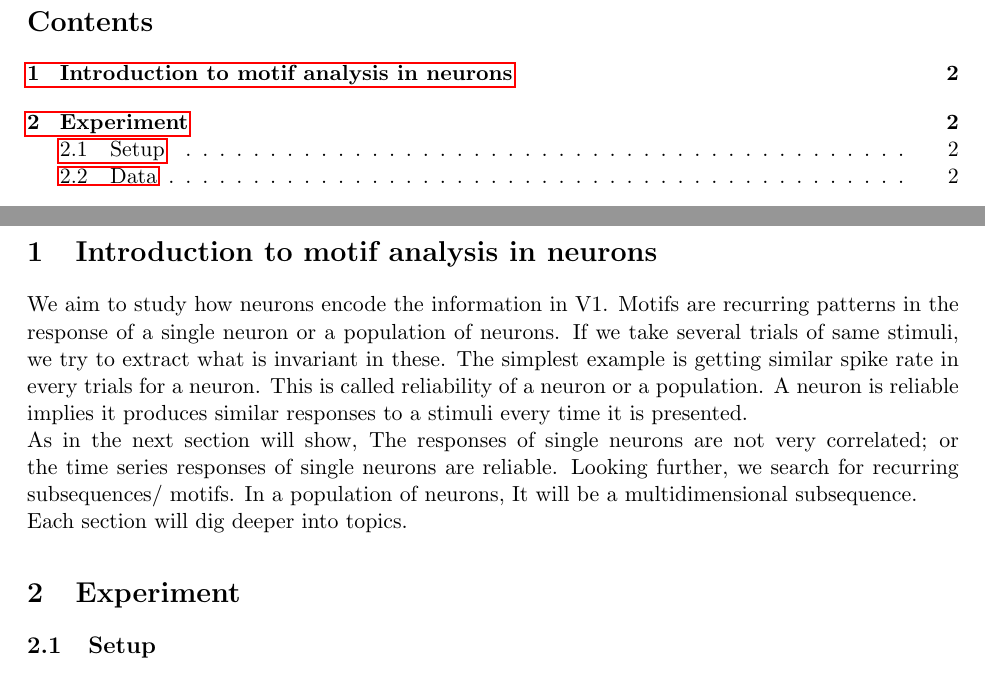
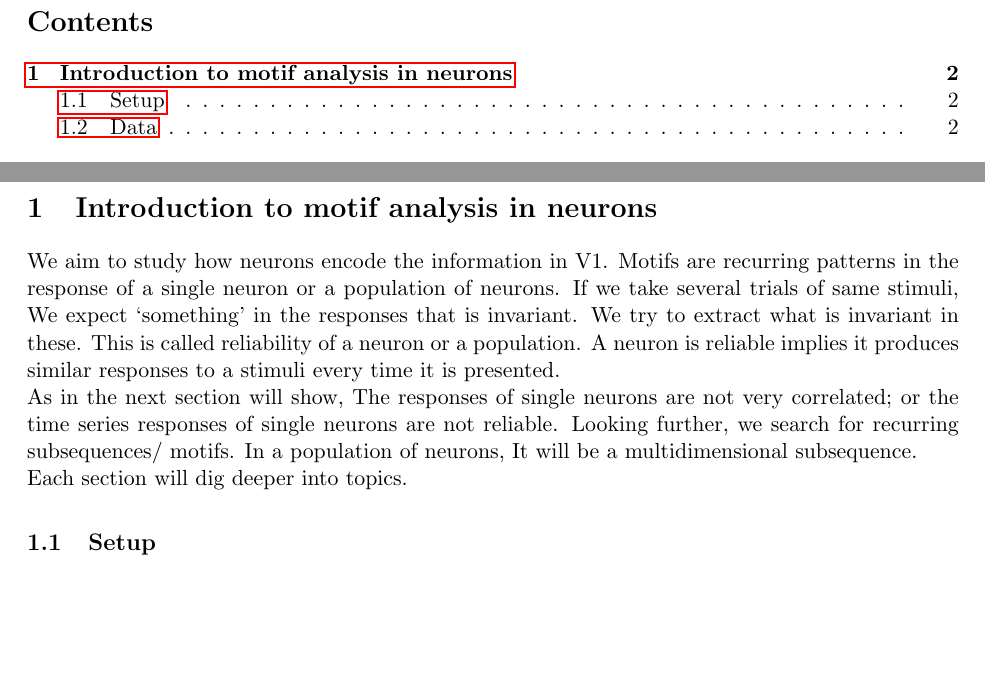
Before and after one commit to athulvijayan6/neural-data-analysis, a LaTeX problem sheet (reports/natScenes/report.tex): two parts of pages 1 and 2 of 11, joined at a grey line, cut so that both start at the same text, the shorter picture padded with empty space. Compiled offline with pdfLaTeX.

Commit message:
ccbr report

```diff
--- a/reports/natScenes/report.tex
+++ b/reports/natScenes/report.tex
@@ -90,13 +90,11 @@ on the next page\ldots}{\iflastpage{\footnotesize End}{\footnotesize Please go
 \newpage
 \section{Introduction to motif analysis in neurons} % (fold)
 \label{sec:introduction}
-We aim to study how neurons encode the information in V1. Motifs are recurring patterns in the response of a single neuron or a population of neurons. If we take several trials of same stimuli, we try to extract what is invariant in these. The simplest example is getting similar spike rate in every trials for a neuron. This is called reliability of a neuron or a population. A neuron is reliable implies it produces similar responses to a stimuli every time it is presented.\\
-As in the next section will show, The responses of single neurons are not very correlated; or the time series responses of single neurons are reliable. Looking further, we search for recurring subsequences/ motifs. In a population of neurons, It will be a multidimensional subsequence.\\
+We aim to study how neurons encode the information in V1. Motifs are recurring patterns in the response of a single neuron or a population of neurons. If we take several trials of same stimuli, We expect `something' in the responses that is invariant. We try to extract what is invariant in these. This is called reliability of a neuron or a population. A neuron is reliable implies it produces similar responses to a stimuli every time it is presented.\\
+As in the next section will show, The responses of single neurons are not very correlated; or the time series responses of single neurons are not reliable. Looking further, we search for recurring subsequences/ motifs. In a population of neurons, It will be a multidimensional subsequence.\\
 Each section will dig deeper into topics.
 % section introduction (end)
 
-\section{Experiment} % (fold)
-\label{sec:experiment}
 \subsection{Setup} % (fold)
 \label{sub:setup}
 Calcium images were scanned using a Two-photon calcium imaging device on mice injected with GCaMP6f. Firing rates of these cells were then inferred using a fast nonnegative deconvolution algorithm on the Calcium imaging data.\\
```
Also changed, not shown: reports/natScenes/report.tex (6 more changed lines).
